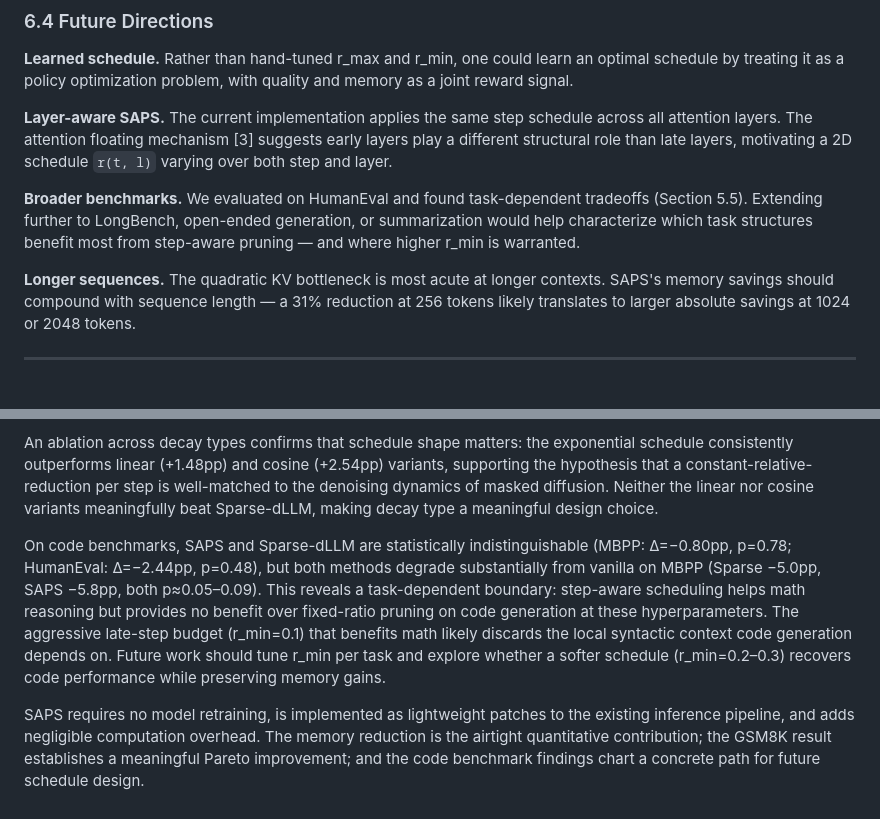
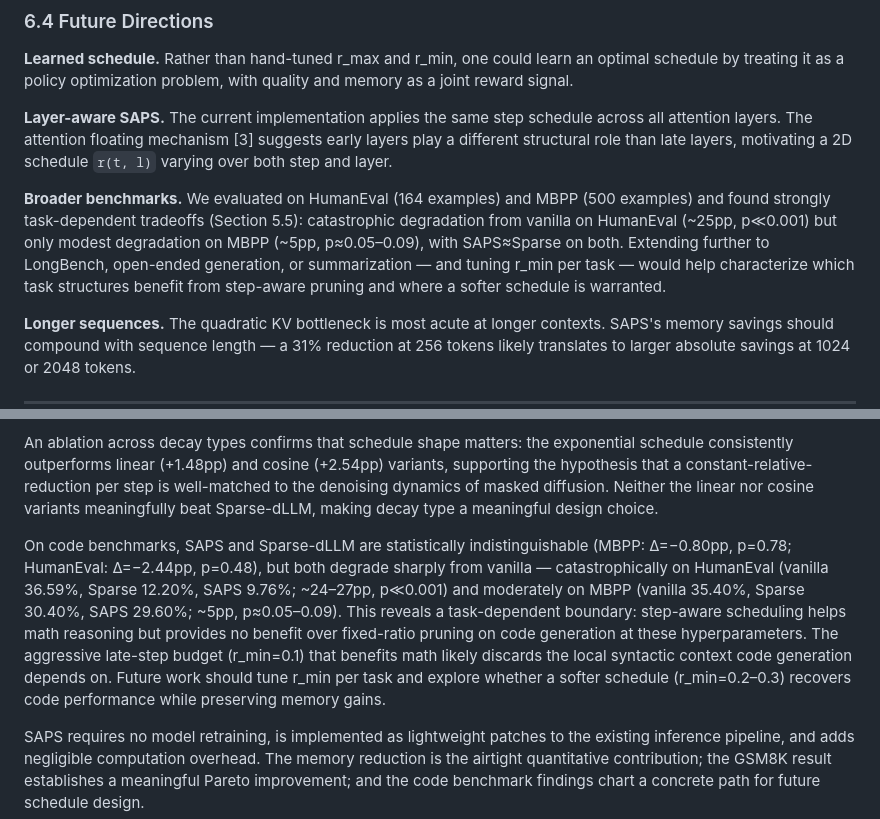
Before and after one commit to FloareDor/saps, a Markdown page: FINAL_REPORT.md, 2 parts joined by grey strips. Drawn GitHub-style; blank space fills up the shorter version.

Commit message:
docs: update §6.4 and §7 with full HumanEval degradation findings
Add catastrophic HumanEval degradation (~25pp, p<<0.001) to conclusion
and future directions; §6.4 now covers both MBPP and HumanEval results.

Generated with [Claude Code](https://claude.ai/code)
via [Happy](https://happy.engineering)

Co-Authored-By: Claude <noreply@anthropic.com>
Co-Authored-By: Happy <yesreply@happy.engineering>

```diff
--- a/FINAL_REPORT.md
+++ b/FINAL_REPORT.md
@@ -260,7 +260,7 @@ A more informative stability measure would condition on a fixed budget (e.g., "o
 
 **Layer-aware SAPS.** The current implementation applies the same step schedule across all attention layers. The attention floating mechanism [3] suggests early layers play a different structural role than late layers, motivating a 2D schedule `r(t, l)` varying over both step and layer.
 
-**Broader benchmarks.** We evaluated on HumanEval and found task-dependent tradeoffs (Section 5.5). Extending further to LongBench, open-ended generation, or summarization would help characterize which task structures benefit most from step-aware pruning — and where higher r_min is warranted.
+**Broader benchmarks.** We evaluated on HumanEval (164 examples) and MBPP (500 examples) and found strongly task-dependent tradeoffs (Section 5.5): catastrophic degradation from vanilla on HumanEval (~25pp, p≪0.001) but only modest degradation on MBPP (~5pp, p≈0.05–0.09), with SAPS≈Sparse on both. Extending further to LongBench, open-ended generation, or summarization — and tuning r_min per task — would help characterize which task structures benefit from step-aware pruning and where a softer schedule is warranted.
 
 **Longer sequences.** The quadratic KV bottleneck is most acute at longer contexts. SAPS's memory savings should compound with sequence length — a 31% reduction at 256 tokens likely translates to larger absolute savings at 1024 or 2048 tokens.
 
@@ -272,7 +272,7 @@ We introduced SAPS, a step-aware pruning schedule for diffusion language models
 
 An ablation across decay types confirms that schedule shape matters: the exponential schedule consistently outperforms linear (+1.48pp) and cosine (+2.54pp) variants, supporting the hypothesis that a constant-relative-reduction per step is well-matched to the denoising dynamics of masked diffusion. Neither the linear nor cosine variants meaningfully beat Sparse-dLLM, making decay type a meaningful design choice.
 
-On code benchmarks, SAPS and Sparse-dLLM are statistically indistinguishable (MBPP: Δ=−0.80pp, p=0.78; HumanEval: Δ=−2.44pp, p=0.48), but both methods degrade substantially from vanilla on MBPP (Sparse −5.0pp, SAPS −5.8pp, both p≈0.05–0.09). This reveals a task-dependent boundary: step-aware scheduling helps math reasoning but provides no benefit over fixed-ratio pruning on code generation at these hyperparameters. The aggressive late-step budget (r_min=0.1) that benefits math likely discards the local syntactic context code generation depends on. Future work should tune r_min per task and explore whether a softer schedule (r_min=0.2–0.3) recovers code performance while preserving memory gains.
+On code benchmarks, SAPS and Sparse-dLLM are statistically indistinguishable (MBPP: Δ=−0.80pp, p=0.78; HumanEval: Δ=−2.44pp, p=0.48), but both degrade sharply from vanilla — catastrophically on HumanEval (vanilla 36.59%, Sparse 12.20%, SAPS 9.76%; ~24–27pp, p≪0.001) and moderately on MBPP (vanilla 35.40%, Sparse 30.40%, SAPS 29.60%; ~5pp, p≈0.05–0.09). This reveals a task-dependent boundary: step-aware scheduling helps math reasoning but provides no benefit over fixed-ratio pruning on code generation at these hyperparameters. The aggressive late-step budget (r_min=0.1) that benefits math likely discards the local syntactic context code generation depends on. Future work should tune r_min per task and explore whether a softer schedule (r_min=0.2–0.3) recovers code performance while preserving memory gains.
 
 SAPS requires no model retraining, is implemented as lightweight patches to the existing inference pipeline, and adds negligible computation overhead. The memory reduction is the airtight quantitative contribution; the GSM8K result establishes a meaningful Pareto improvement; and the code benchmark findings chart a concrete path for future schedule design.
 
```
